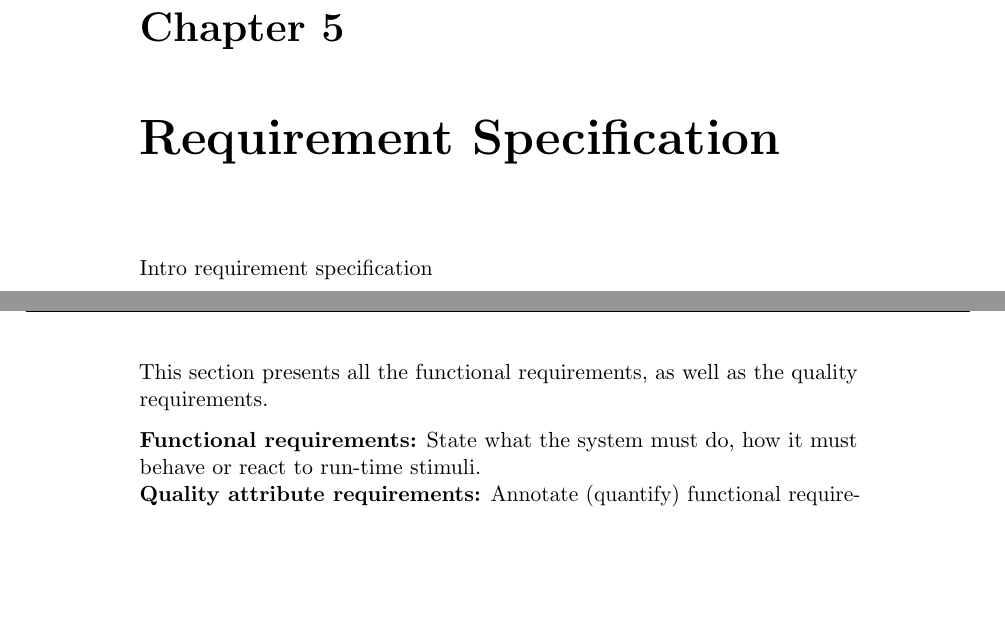
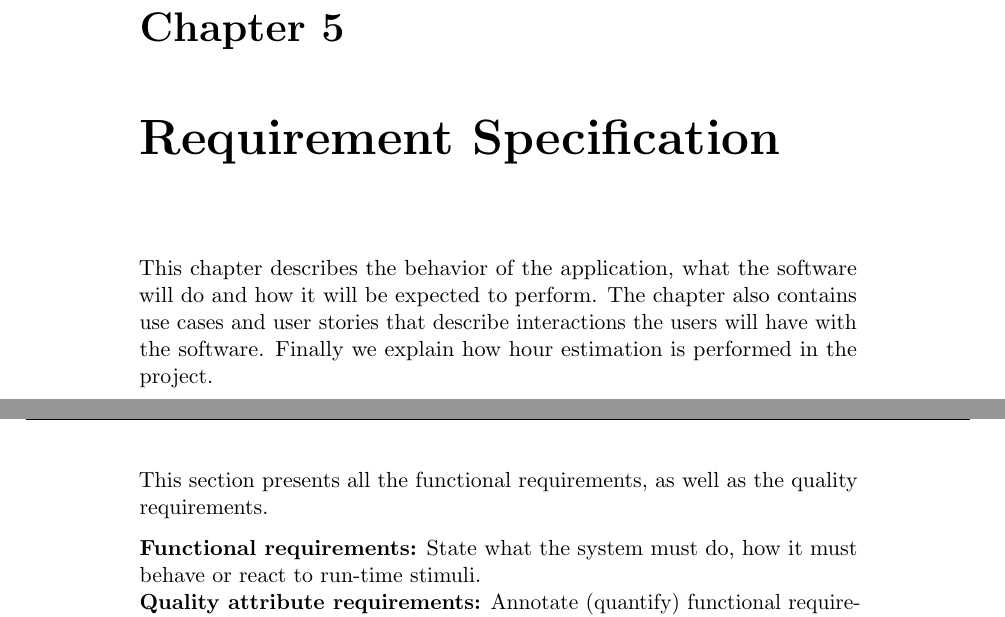
Before and after one commit to kpro-gr10/report, a LaTeX thesis (main.tex, which reads requirementSpecification/reqSpesificationChapter.tex): two parts of pages 46 and 47 of 126, joined at a grey line, cut so that both start at the same text, the shorter picture padded with empty space. Compiled offline with pdfLaTeX.

Commit message:
Added intro to the requirement specification chapter

```diff
--- a/requirementSpecification/reqSpesificationChapter.tex
+++ b/requirementSpecification/reqSpesificationChapter.tex
@@ -1,3 +1,6 @@
 \chapter{Requirement Specification}
 
-	Intro requirement specification
+	This chapter describes the behavior of the application, what the software will do
+	and how it will be expected to perform. The chapter also contains use cases and user
+	stories that describe interactions the users will have with the software. Finally we
+	explain how hour estimation is performed in the project.
```
Also changed, not shown: 1 other file.
